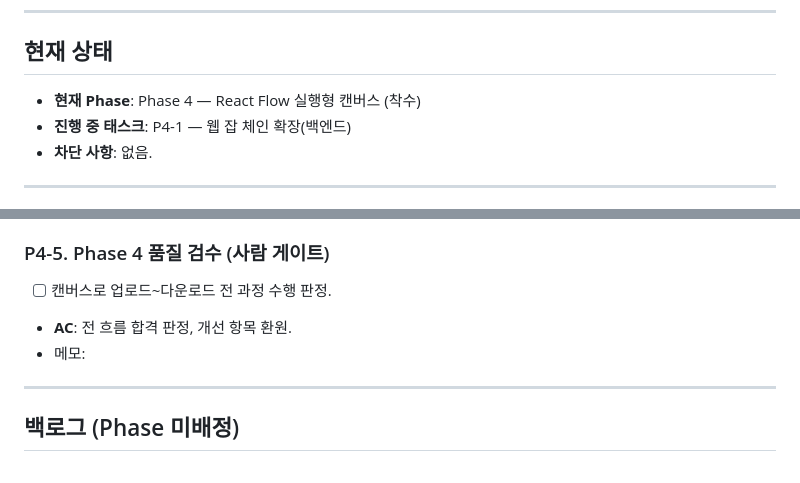
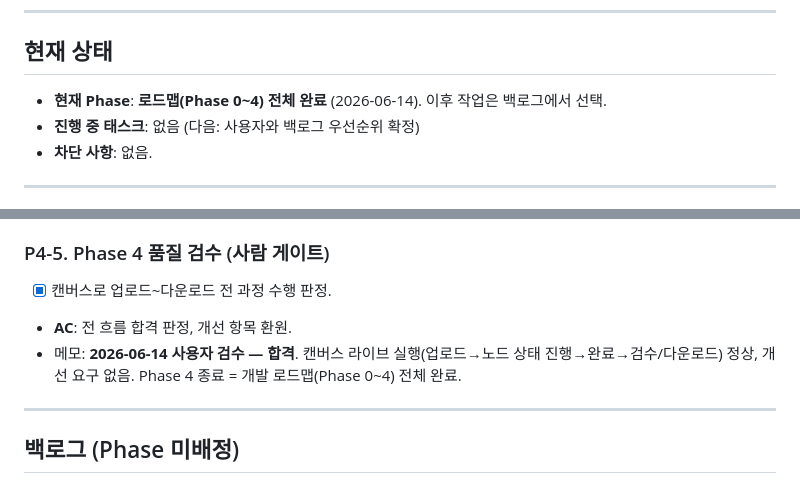
Before and after one commit to ghdquddnr/si-docgen, a Markdown page: docs/TASKS.md, 2 parts joined by grey strips. Drawn GitHub-style.

Commit message:
docs(tasks): P4-5 검수 합격 — Phase 4 종료, 로드맵(Phase 0~4) 전체 완료
Co-Authored-By: Claude Opus 4.8 <noreply@anthropic.com>

```diff
--- a/docs/TASKS.md
+++ b/docs/TASKS.md
@@ -11,8 +11,8 @@
 
 ## 현재 상태
 
-- **현재 Phase**: Phase 4 — React Flow 실행형 캔버스 (착수)
-- **진행 중 태스크**: P4-1 — 웹 잡 체인 확장(백엔드)
+- **현재 Phase**: **로드맵(Phase 0~4) 전체 완료** (2026-06-14). 이후 작업은 백로그에서 선택.
+- **진행 중 태스크**: 없음 (다음: 사용자와 백로그 우선순위 확정)
 - **차단 사항**: 없음.
 
 ---
@@ -264,9 +264,9 @@ RTM 이 REQ→SCR→TC 추적성을 연결·검증한다. 빠진 고리였던 **
 - 메모: SSE(`eventsUrl`) progress(scenario/screens/done)를 노드 상태(idle/running/done/error)로 매핑. OutputNode 완료 시 '검수 화면으로' + '렌더링하여 다운로드'(renderJob→downloads 링크). **핵심 함정**: 파생 노드를 `nodes` 컨트롤드 + `onNodesChange` no-op 으로 주면 **치수 측정 이벤트가 삼켜져 엣지 0개** → `useNodesState` 로 측정 반영 + 파생 data 는 effect 로 동기화하니 엣지 4개 정상. 프리뷰 스크린샷 확인(노드 4·엣지 4·파일입력·모델 select 2·실행 패널). lint/build 통과. 실제 라이브 실행은 P4-5.
 
 ### P4-5. Phase 4 품질 검수 (사람 게이트)
-- [ ] 캔버스로 업로드~다운로드 전 과정 수행 판정.
+- [x] 캔버스로 업로드~다운로드 전 과정 수행 판정.
 - **AC**: 전 흐름 합격 판정, 개선 항목 환원.
-- 메모:
+- 메모: **2026-06-14 사용자 검수 — 합격**. 캔버스 라이브 실행(업로드→노드 상태 진행→완료→검수/다운로드) 정상, 개선 요구 없음. Phase 4 종료 = 개발 로드맵(Phase 0~4) 전체 완료.
 
 ---
 
```
